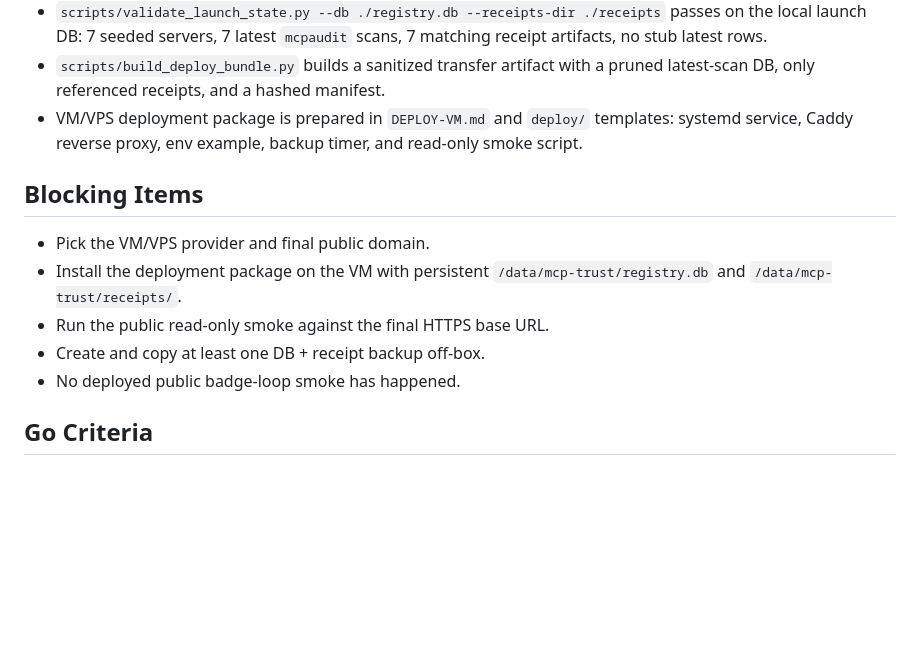
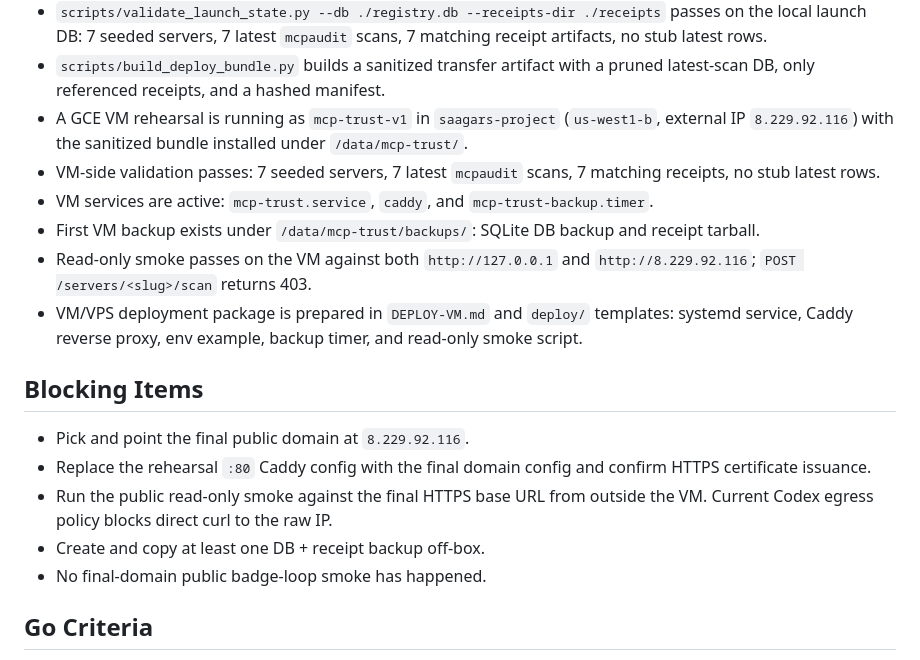
Before and after one commit to saagpatel/mcp-trust, a Markdown page: LAUNCH-GATE.md, the part around the change. Drawn GitHub-style; blank space fills up the shorter version.

Commit message:
docs: record vm deploy rehearsal
Land VM rehearsal launch-gate evidence from PR #8.

```diff
--- a/LAUNCH-GATE.md
+++ b/LAUNCH-GATE.md
@@ -49,18 +49,30 @@ Current decision: **NO-GO for public launch**.
   7 matching receipt artifacts, no stub latest rows.
 - `scripts/build_deploy_bundle.py` builds a sanitized transfer artifact with a
   pruned latest-scan DB, only referenced receipts, and a hashed manifest.
+- A GCE VM rehearsal is running as `mcp-trust-v1` in `saagars-project`
+  (`us-west1-b`, external IP `8.229.92.116`) with the sanitized bundle
+  installed under `/data/mcp-trust/`.
+- VM-side validation passes: 7 seeded servers, 7 latest `mcpaudit` scans,
+  7 matching receipts, no stub latest rows.
+- VM services are active: `mcp-trust.service`, `caddy`, and
+  `mcp-trust-backup.timer`.
+- First VM backup exists under `/data/mcp-trust/backups/`: SQLite DB backup and
+  receipt tarball.
+- Read-only smoke passes on the VM against both `http://127.0.0.1` and
+  `http://8.229.92.116`; `POST /servers/<slug>/scan` returns 403.
 - VM/VPS deployment package is prepared in `DEPLOY-VM.md` and `deploy/`
   templates: systemd service, Caddy reverse proxy, env example, backup timer,
   and read-only smoke script.
 
 ## Blocking Items
 
-- Pick the VM/VPS provider and final public domain.
-- Install the deployment package on the VM with persistent
-  `/data/mcp-trust/registry.db` and `/data/mcp-trust/receipts/`.
-- Run the public read-only smoke against the final HTTPS base URL.
+- Pick and point the final public domain at `8.229.92.116`.
+- Replace the rehearsal `:80` Caddy config with the final domain config and
+  confirm HTTPS certificate issuance.
+- Run the public read-only smoke against the final HTTPS base URL from outside
+  the VM. Current Codex egress policy blocks direct curl to the raw IP.
 - Create and copy at least one DB + receipt backup off-box.
-- No deployed public badge-loop smoke has happened.
+- No final-domain public badge-loop smoke has happened.
 
 ## Go Criteria
 
```
